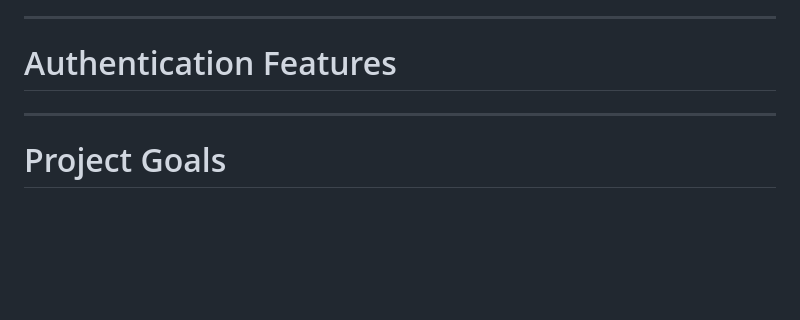
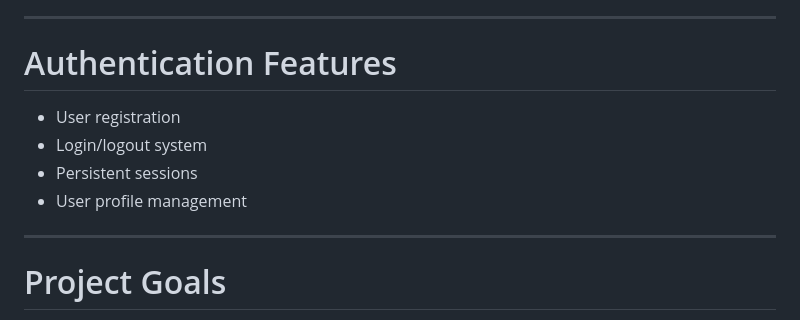
Before and after one commit to FaheemaTamton/EasyHeal, a Markdown page: README.md, the part around the change. Rendered like a GitHub page; blank space fills up the shorter version.

```diff
--- a/README.md
+++ b/README.md
@@ -166,7 +166,10 @@ Automatically creates alarms based on:
 
 #  Authentication Features
 
-
+- User registration
+- Login/logout system
+- Persistent sessions
+- User profile management
 
 ---
 
```
